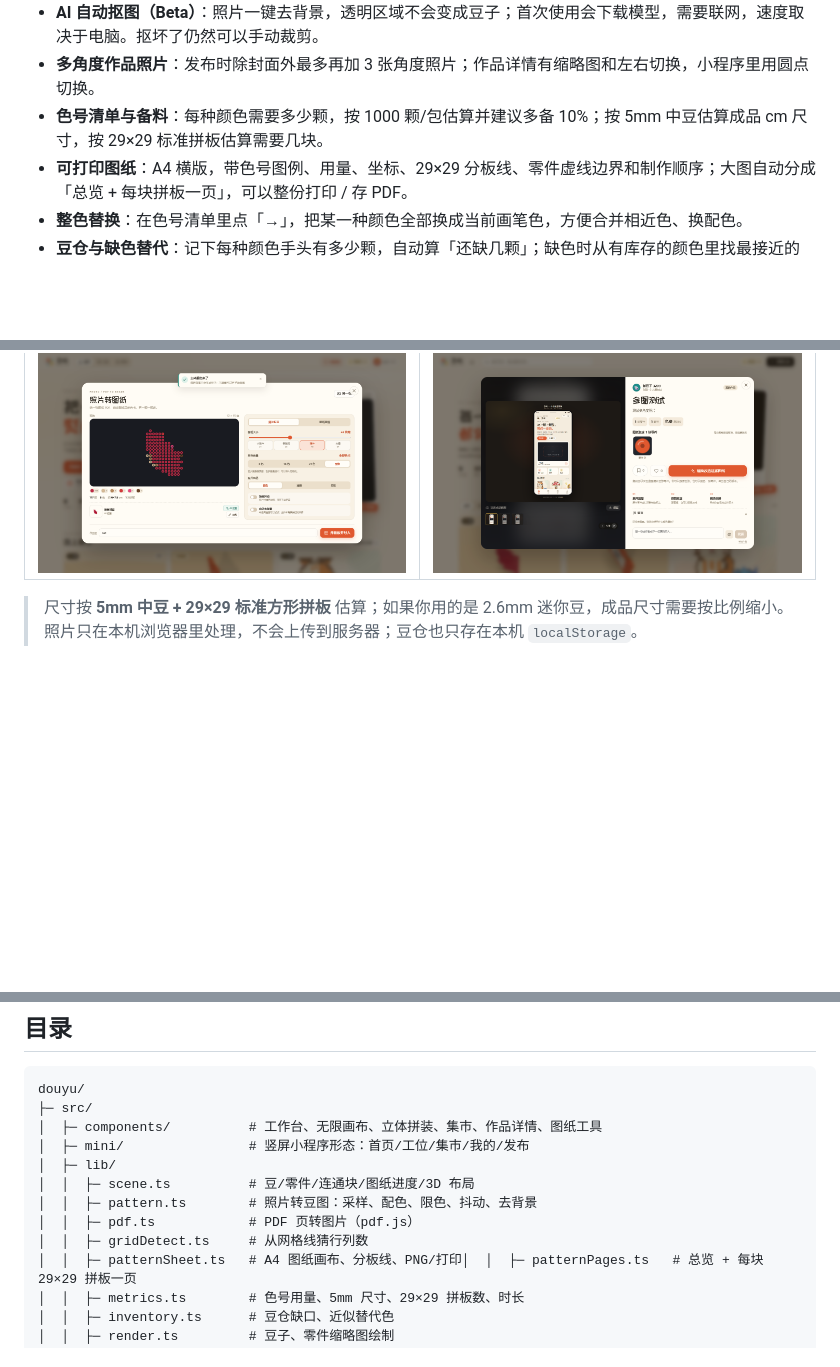
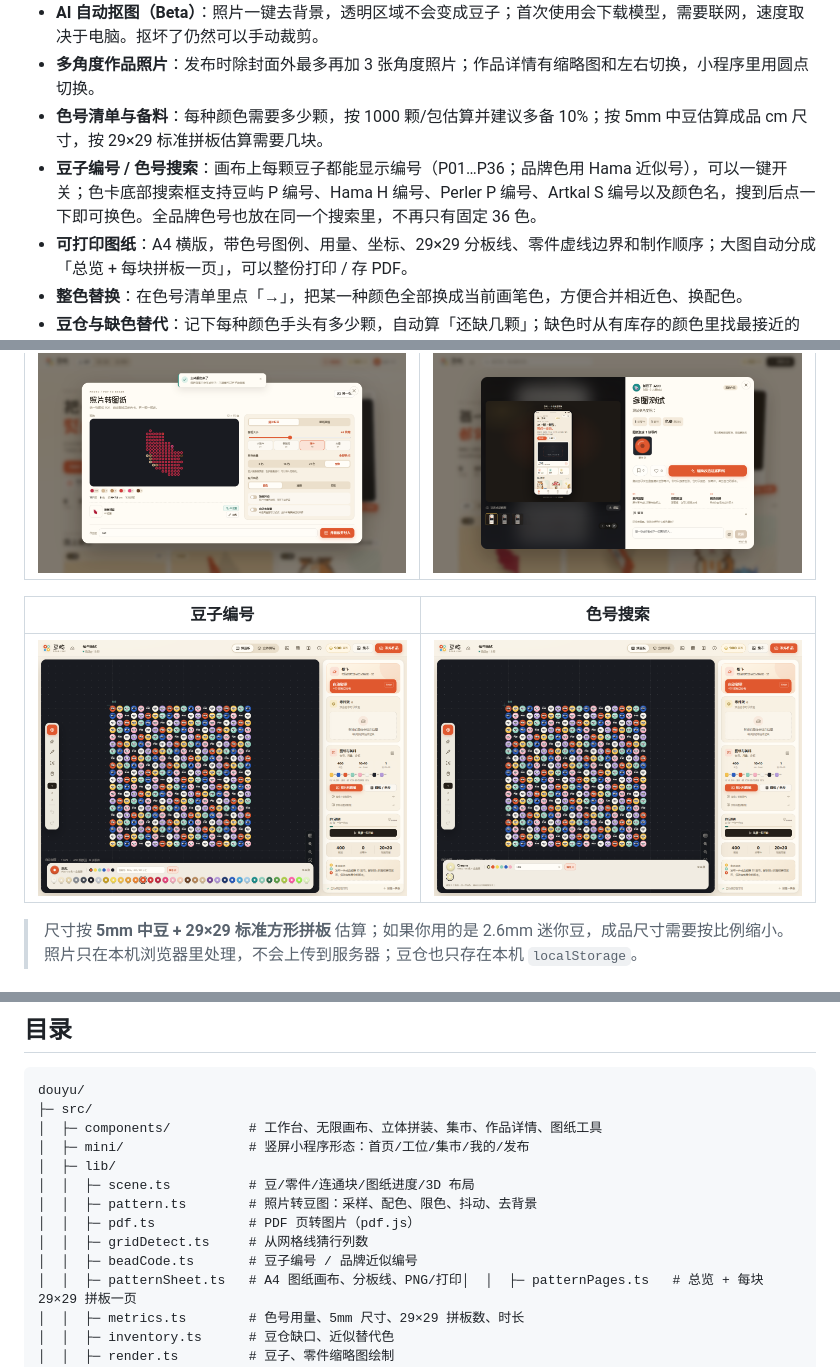
Before and after one commit to w3453194991-afk/douyu, a Markdown page: README.md, 3 parts joined by grey strips. Rendered like a GitHub page; pictures changed too: docs/screenshots/39-bead-codes.png (added), docs/screenshots/40-color-search.png (added); blank space fills up the shorter version.

```diff
--- a/README.md
+++ b/README.md
@@ -50,6 +50,7 @@
 - **AI 自动抠图（Beta）**：照片一键去背景，透明区域不会变成豆子；首次使用会下载模型，需要联网，速度取决于电脑。抠坏了仍然可以手动裁剪。
 - **多角度作品照片**：发布时除封面外最多再加 3 张角度照片；作品详情有缩略图和左右切换，小程序里用圆点切换。
 - **色号清单与备料**：每种颜色需要多少颗，按 1000 颗/包估算并建议多备 10%；按 5mm 中豆估算成品 cm 尺寸，按 29×29 标准拼板估算需要几块。
+- **豆子编号 / 色号搜索**：画布上每颗豆子都能显示编号（P01…P36；品牌色用 Hama 近似号），可以一键开关；色卡底部搜索框支持豆屿 P 编号、Hama H 编号、Perler P 编号、Artkal S 编号以及颜色名，搜到后点一下即可换色。全品牌色号也放在同一个搜索里，不再只有固定 36 色。
 - **可打印图纸**：A4 横版，带色号图例、用量、坐标、29×29 分板线、零件虚线边界和制作顺序；大图自动分成「总览 + 每块拼板一页」，可以整份打印 / 存 PDF。
 - **整色替换**：在色号清单里点「→」，把某一种颜色全部换成当前画笔色，方便合并相近色、换配色。
 - **豆仓与缺色替代**：记下每种颜色手头有多少颗，自动算「还缺几颗」；缺色时从有库存的颜色里找最接近的替代色，点一下就能整色替换。
@@ -102,6 +103,10 @@
 | AI 抠图 | 多角度作品 |
 | --- | --- |
 | ![AI 抠图](docs/screenshots/37-ai-cutout.png) | ![多角度](docs/screenshots/38-multi-image.png) |
+
+| 豆子编号 | 色号搜索 |
+| --- | --- |
+| ![编号](docs/screenshots/39-bead-codes.png) | ![搜索](docs/screenshots/40-color-search.png) |
 
 > 尺寸按 **5mm 中豆 + 29×29 标准方形拼板** 估算；如果你用的是 2.6mm 迷你豆，成品尺寸需要按比例缩小。照片只在本机浏览器里处理，不会上传到服务器；豆仓也只存在本机 `localStorage`。
 
@@ -210,6 +215,7 @@ douyu/
 │  │  ├─ pattern.ts        # 照片转豆图：采样、配色、限色、抖动、去背景
 │  │  ├─ pdf.ts            # PDF 页转图片（pdf.js）
 │  │  ├─ gridDetect.ts     # 从网格线猜行列数
+│  │  ├─ beadCode.ts       # 豆子编号 / 品牌近似编号
 │  │  ├─ patternSheet.ts   # A4 图纸画布、分板线、PNG/打印│  │  ├─ patternPages.ts   # 总览 + 每块 29×29 拼板一页
 │  │  ├─ metrics.ts        # 色号用量、5mm 尺寸、29×29 拼板数、时长
 │  │  ├─ inventory.ts      # 豆仓缺口、近似替代色
```
Also changed, not shown: other parts of README.md (+1 -0 lines), 7 other files.
